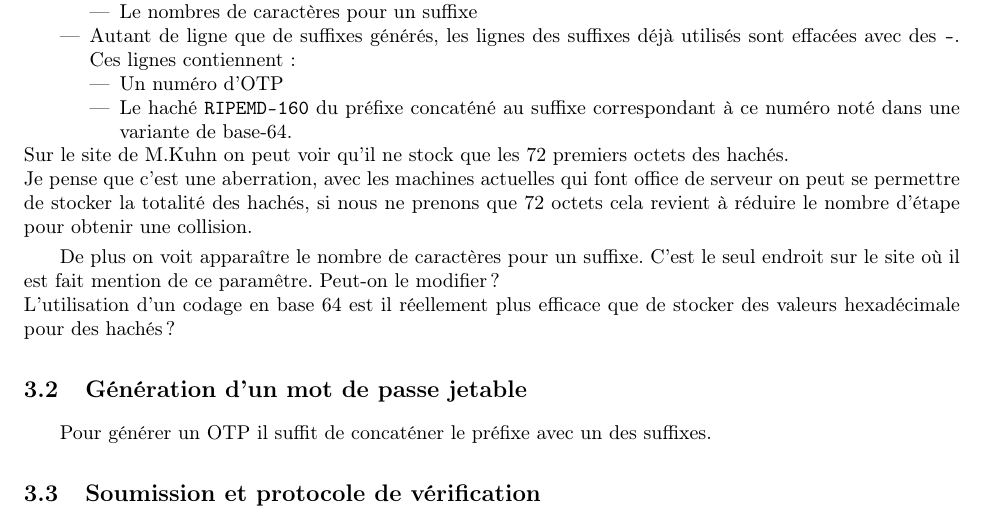
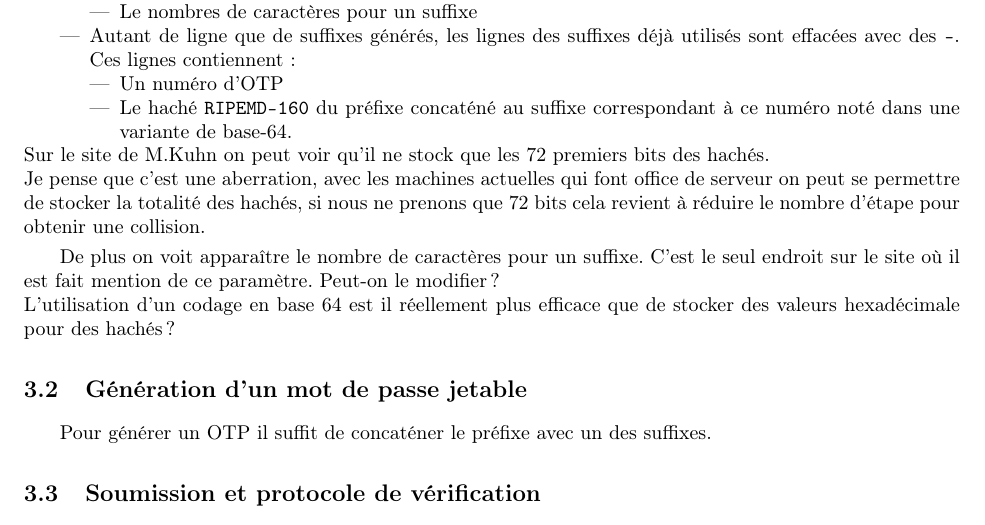
Before and after one commit to lesbeben/m1ssi2013, a LaTeX CV (research/OTPWRapport.tex): part of page 5 of 8, cut so that both start at the same text. Compiled offline with pdfLaTeX.

Commit message:
Correction de coquilles dans OTPWRapport.tex
Ce sont les 72 premiers bits,
évidemment 72 octets dans 160 bits ça va être compliqué

```diff
--- a/research/OTPWRapport.tex
+++ b/research/OTPWRapport.tex
@@ -118,13 +118,13 @@
                     au suffixe correspondant à ce numéro noté dans une variante de base-64.
             \end{itemize}
     \end{itemize}
-    Sur le site de M.Kuhn on peut voir qu'il ne stock que les 72 premiers octets des hachés.\\
+    Sur le site de M.Kuhn on peut voir qu'il ne stock que les 72 premiers bits des hachés.\\
     Je pense que c'est une aberration, avec les machines actuelles qui font office de serveur
-    on peut se permettre de stocker la totalité des hachés, si nous ne prenons que 72 octets
+    on peut se permettre de stocker la totalité des hachés, si nous ne prenons que 72 bits
     cela revient à réduire le nombre d'étape pour obtenir une collision.
 
     De plus on voit apparaître le nombre de caractères pour un suffixe. C'est le seul endroit
-    sur le site où il est fait mention de ce paramêtre. Peut-on le modifier ?\\
+    sur le site où il est fait mention de ce paramètre. Peut-on le modifier ?\\
     L'utilisation d'un codage en base 64 est il réellement plus efficace que de stocker
     des valeurs hexadécimale pour des hachés ?
 
```
